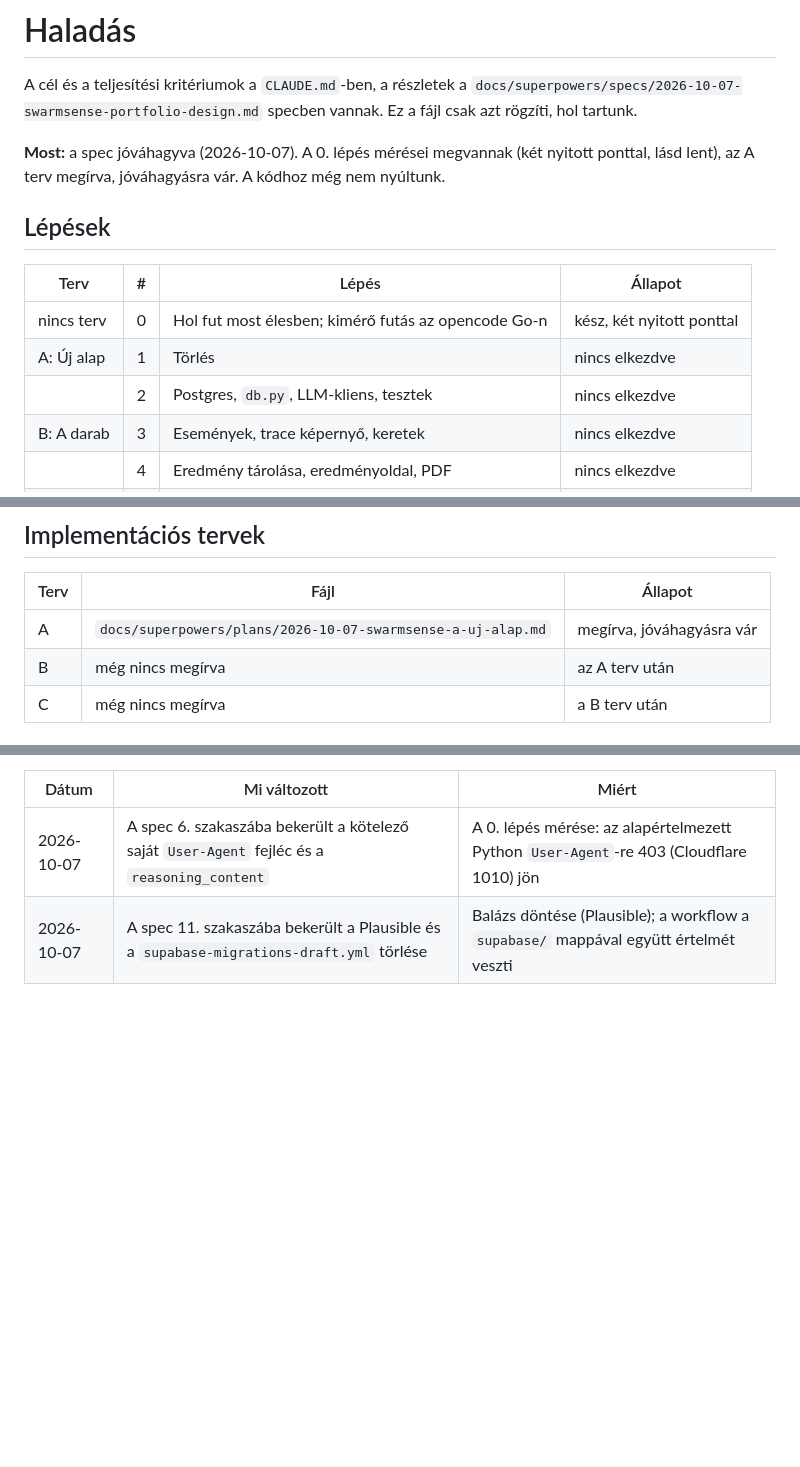
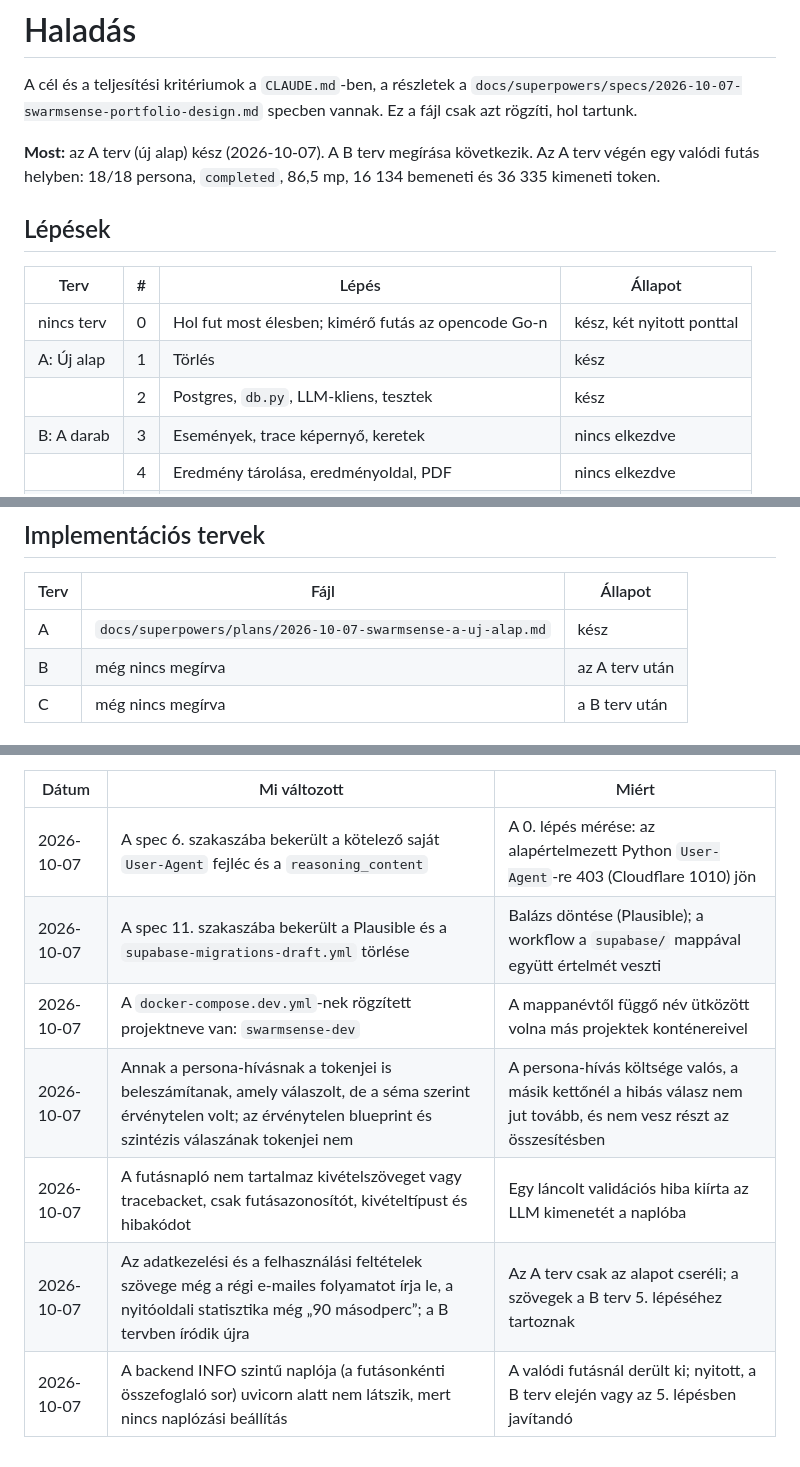
Before and after one commit to brandaholic91/SwarmSense, a Markdown page: TRACKING.md, 3 parts joined by grey strips. Rendered like a GitHub page; blank space fills up the shorter version.

Commit message:
docs: mark plan A complete
Co-Authored-By: Claude Sonnet 5.5 <noreply@anthropic.com>

```diff
--- a/TRACKING.md
+++ b/TRACKING.md
@@ -2,15 +2,15 @@
 
 A cél és a teljesítési kritériumok a `CLAUDE.md`-ben, a részletek a `docs/superpowers/specs/2026-10-07-swarmsense-portfolio-design.md` specben vannak. Ez a fájl csak azt rögzíti, hol tartunk.
 
-**Most:** a spec jóváhagyva (2026-10-07). A 0. lépés mérései megvannak (két nyitott ponttal, lásd lent), az A terv megírva, jóváhagyásra vár. A kódhoz még nem nyúltunk.
+**Most:** az A terv (új alap) kész (2026-10-07). A B terv megírása következik. Az A terv végén egy valódi futás helyben: 18/18 persona, `completed`, 86,5 mp, 16 134 bemeneti és 36 335 kimeneti token.
 
 ## Lépések
 
 | Terv | # | Lépés | Állapot |
 |---|---|---|---|
 | nincs terv | 0 | Hol fut most élesben; kimérő futás az opencode Go-n | kész, két nyitott ponttal |
-| A: Új alap | 1 | Törlés | nincs elkezdve |
-| | 2 | Postgres, `db.py`, LLM-kliens, tesztek | nincs elkezdve |
+| A: Új alap | 1 | Törlés | kész |
+| | 2 | Postgres, `db.py`, LLM-kliens, tesztek | kész |
 | B: A darab | 3 | Események, trace képernyő, keretek | nincs elkezdve |
 | | 4 | Eredmény tárolása, eredményoldal, PDF | nincs elkezdve |
 | | 5 | E-mail, takarítás, Discord, adatkezelés, módszertan | nincs elkezdve |
@@ -24,7 +24,7 @@ A cél és a teljesítési kritériumok a `CLAUDE.md`-ben, a részletek a `docs/
 
 | Terv | Fájl | Állapot |
 |---|---|---|
-| A | `docs/superpowers/plans/2026-10-07-swarmsense-a-uj-alap.md` | megírva, jóváhagyásra vár |
+| A | `docs/superpowers/plans/2026-10-07-swarmsense-a-uj-alap.md` | kész |
 | B | még nincs megírva | az A terv után |
 | C | még nincs megírva | a B terv után |
 
@@ -47,3 +47,8 @@ Ha építés közben valami másképp alakul, mint a specben, ide kerül egy sor
 |---|---|---|
 | 2026-10-07 | A spec 6. szakaszába bekerült a kötelező saját `User-Agent` fejléc és a `reasoning_content` | A 0. lépés mérése: az alapértelmezett Python `User-Agent`-re 403 (Cloudflare 1010) jön |
 | 2026-10-07 | A spec 11. szakaszába bekerült a Plausible és a `supabase-migrations-draft.yml` törlése | Balázs döntése (Plausible); a workflow a `supabase/` mappával együtt értelmét veszti |
+| 2026-10-07 | A `docker-compose.dev.yml`-nek rögzített projektneve van: `swarmsense-dev` | A mappanévtől függő név ütközött volna más projektek konténereivel |
+| 2026-10-07 | Annak a persona-hívásnak a tokenjei is beleszámítanak, amely válaszolt, de a séma szerint érvénytelen volt; az érvénytelen blueprint és szintézis válaszának tokenjei nem | A persona-hívás költsége valós, a másik kettőnél a hibás válasz nem jut tovább, és nem vesz részt az összesítésben |
+| 2026-10-07 | A futásnapló nem tartalmaz kivételszöveget vagy tracebacket, csak futásazonosítót, kivételtípust és hibakódot | Egy láncolt validációs hiba kiírta az LLM kimenetét a naplóba |
+| 2026-10-07 | Az adatkezelési és a felhasználási feltételek szövege még a régi e-mailes folyamatot írja le, a nyitóoldali statisztika még „90 másodperc”; a B tervben íródik újra | Az A terv csak az alapot cseréli; a szövegek a B terv 5. lépéséhez tartoznak |
+| 2026-10-07 | A backend INFO szintű naplója (a futásonkénti összefoglaló sor) uvicorn alatt nem látszik, mert nincs naplózási beállítás | A valódi futásnál derült ki; nyitott, a B terv elején vagy az 5. lépésben javítandó |
```
Also changed, not shown: CLAUDE.md (+6 -6 lines).
